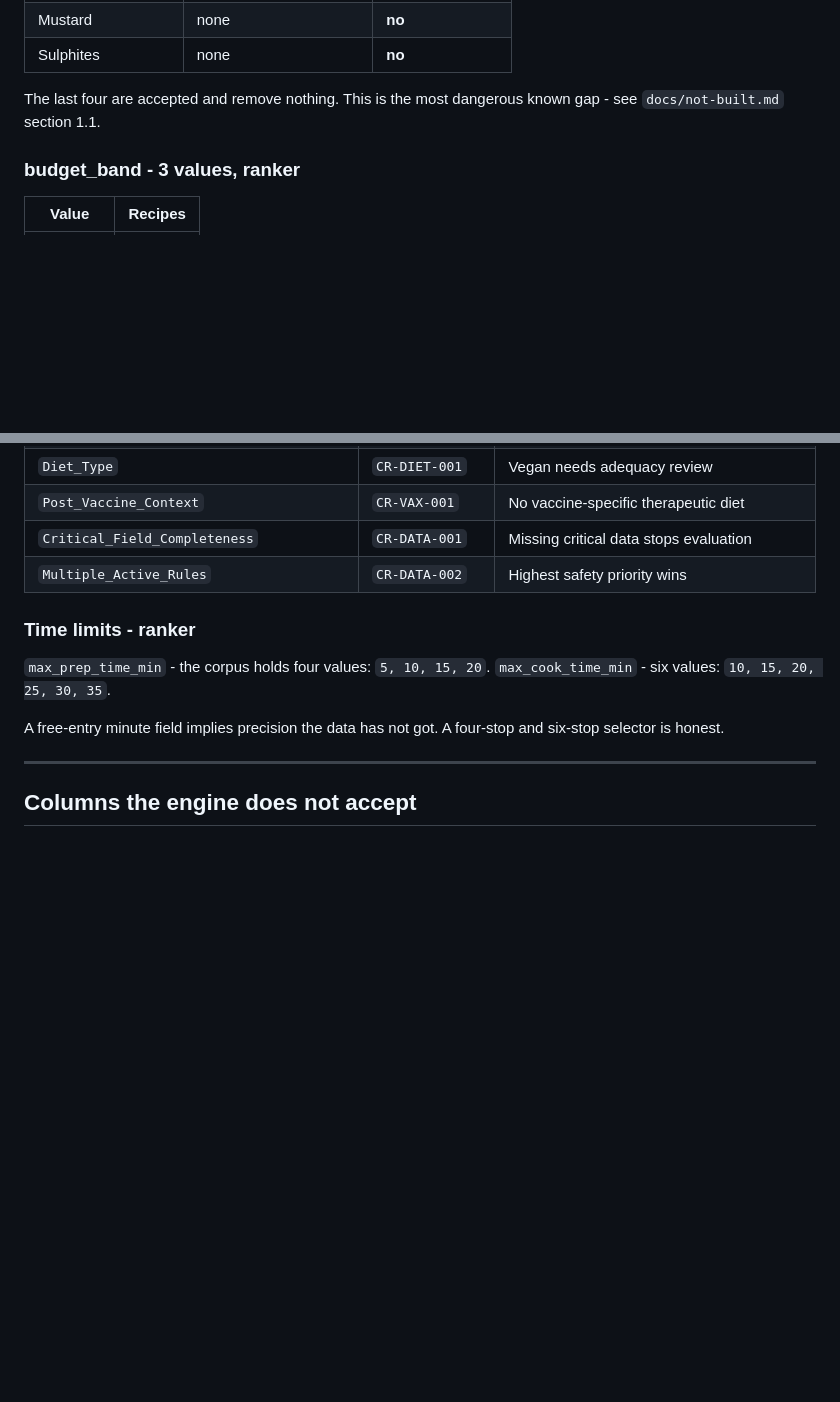
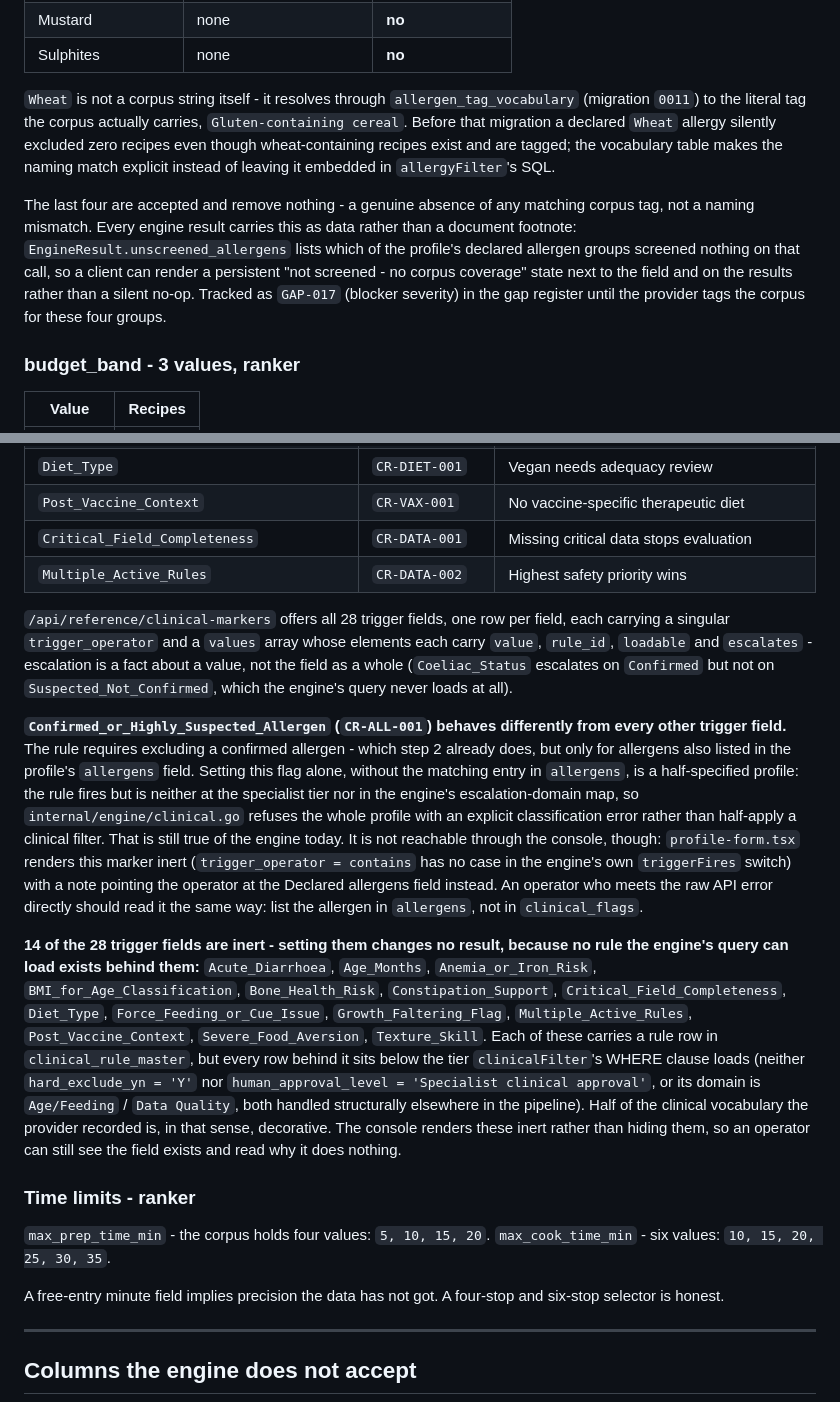
Before and after one commit to agrogamut/cookbook, a Markdown page: docs/engine-inputs.md, 2 parts joined by grey strips. Rendered like a GitHub page; blank space fills up the shorter version.

```diff
--- a/docs/engine-inputs.md
+++ b/docs/engine-inputs.md
@@ -102,8 +115,19 @@ failure.**
 | Mustard | none | **no** |
 | Sulphites | none | **no** |
 
-The last four are accepted and remove nothing. This is the most dangerous known gap - see
-`docs/not-built.md` section 1.1.
+`Wheat` is not a corpus string itself - it resolves through `allergen_tag_vocabulary`
+(migration `0011`) to the literal tag the corpus actually carries, `Gluten-containing
+cereal`. Before that migration a declared `Wheat` allergy silently excluded zero recipes
+even though wheat-containing recipes exist and are tagged; the vocabulary table makes the
+naming match explicit instead of leaving it embedded in `allergyFilter`'s SQL.
+
+The last four are accepted and remove nothing - a genuine absence of any matching corpus
+tag, not a naming mismatch. Every engine result carries this as data rather than a
+document footnote: `EngineResult.unscreened_allergens` lists which of the profile's
+declared allergen groups screened nothing on that call, so a client can render a
+persistent "not screened - no corpus coverage" state next to the field and on the results
+rather than a silent no-op. Tracked as `GAP-017` (blocker severity) in the gap register
+until the provider tags the corpus for these four groups.
 
 ### budget_band - 3 values, ranker
 
@@ -204,6 +228,39 @@ than filter it.
 | `Critical_Field_Completeness` | `CR-DATA-001` | Missing critical data stops evaluation |
 | `Multiple_Active_Rules` | `CR-DATA-002` | Highest safety priority wins |
 
+`/api/reference/clinical-markers` offers all 28 trigger fields, one row per field, each
+carrying a singular `trigger_operator` and a `values` array whose elements each carry
+`value`, `rule_id`, `loadable` and `escalates` - escalation is a fact about a value, not
+the field as a whole (`Coeliac_Status` escalates on `Confirmed` but not on
+`Suspected_Not_Confirmed`, which the engine's query never loads at all).
+
+**`Confirmed_or_Highly_Suspected_Allergen` (`CR-ALL-001`) behaves differently from every
+other trigger field.** The rule requires excluding a confirmed allergen - which step 2
+already does, but only for allergens also listed in the profile's `allergens` field.
+Setting this flag alone, without the matching entry in `allergens`, is a half-specified
+profile: the rule fires but is neither at the specialist tier nor in the engine's
+escalation-domain map, so `internal/engine/clinical.go` refuses the whole profile with an
+explicit classification error rather than half-apply a clinical filter. That is still true
+of the engine today. It is not reachable through the console, though: `profile-form.tsx`
+renders this marker inert (`trigger_operator = contains` has no case in the engine's own
+`triggerFires` switch) with a note pointing the operator at the Declared allergens field
+instead. An operator who meets the raw API error directly should read it the same way: list
+the allergen in `allergens`, not in `clinical_flags`.
+
+**14 of the 28 trigger fields are inert - setting them changes no result, because no rule
+the engine's query can load exists behind them:** `Acute_Diarrhoea`, `Age_Months`,
+`Anemia_or_Iron_Risk`, `BMI_for_Age_Classification`, `Bone_Health_Risk`,
+`Constipation_Support`, `Critical_Field_Completeness`, `Diet_Type`,
+`Force_Feeding_or_Cue_Issue`, `Growth_Faltering_Flag`, `Multiple_Active_Rules`,
+`Post_Vaccine_Context`, `Severe_Food_Aversion`, `Texture_Skill`. Each of these carries a
+rule row in `clinical_rule_master`, but every row behind it sits below the tier
+`clinicalFilter`'s WHERE clause loads (neither `hard_exclude_yn = 'Y'` nor
+`human_approval_level = 'Specialist clinical approval'`, or its domain is `Age/Feeding` /
+`Data Quality`, both handled structurally elsewhere in the pipeline). Half of the clinical
+vocabulary the provider recorded is, in that sense, decorative. The console renders these
+inert rather than hiding them, so an operator can still see the field exists and read why
+it does nothing.
+
 ### Time limits - ranker
 
 `max_prep_time_min` - the corpus holds four values: `5, 10, 15, 20`.
```
Also changed, not shown: other parts of docs/engine-inputs.md (+20 -7 lines), CLAUDE.md (+2 -0 lines), README.md (+3 -0 lines).
